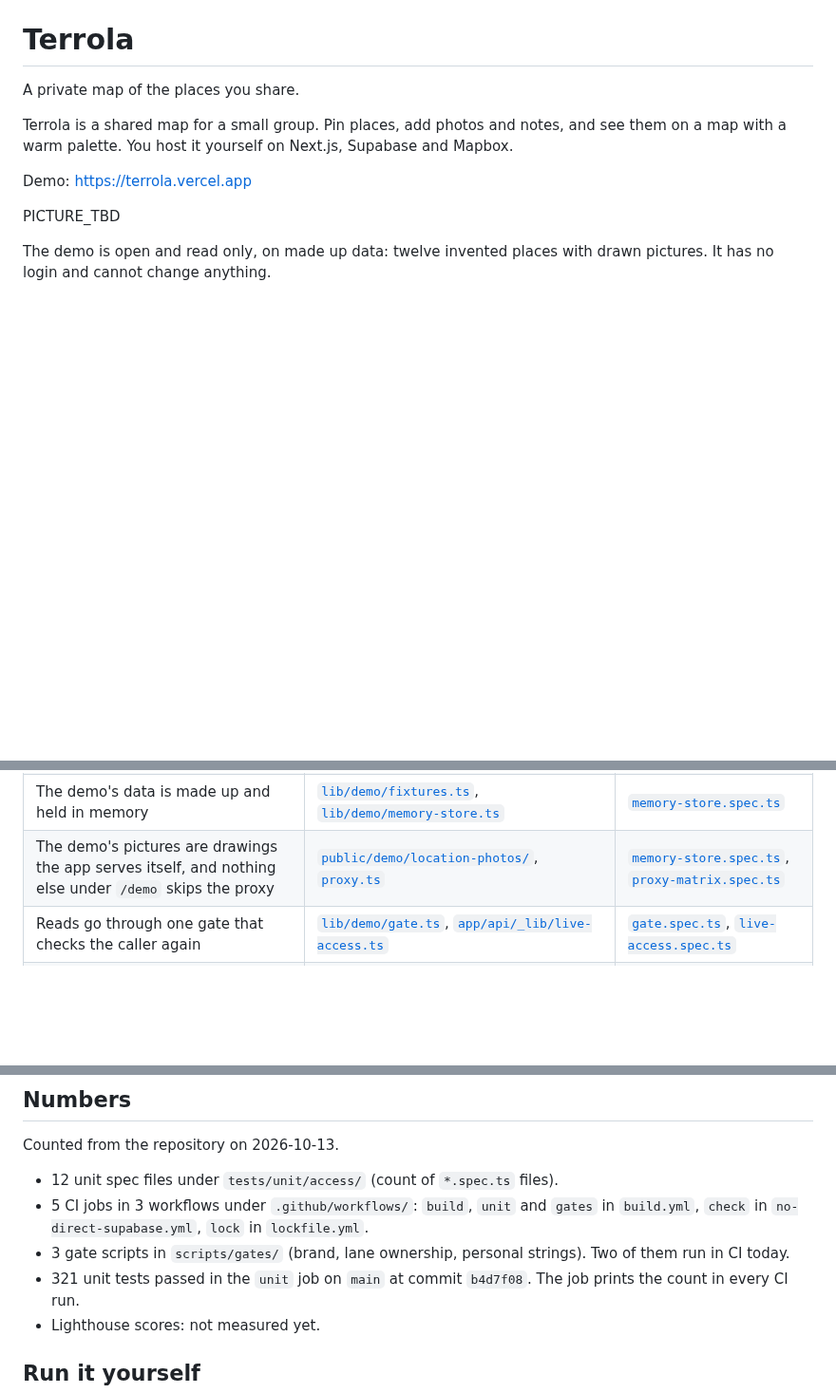
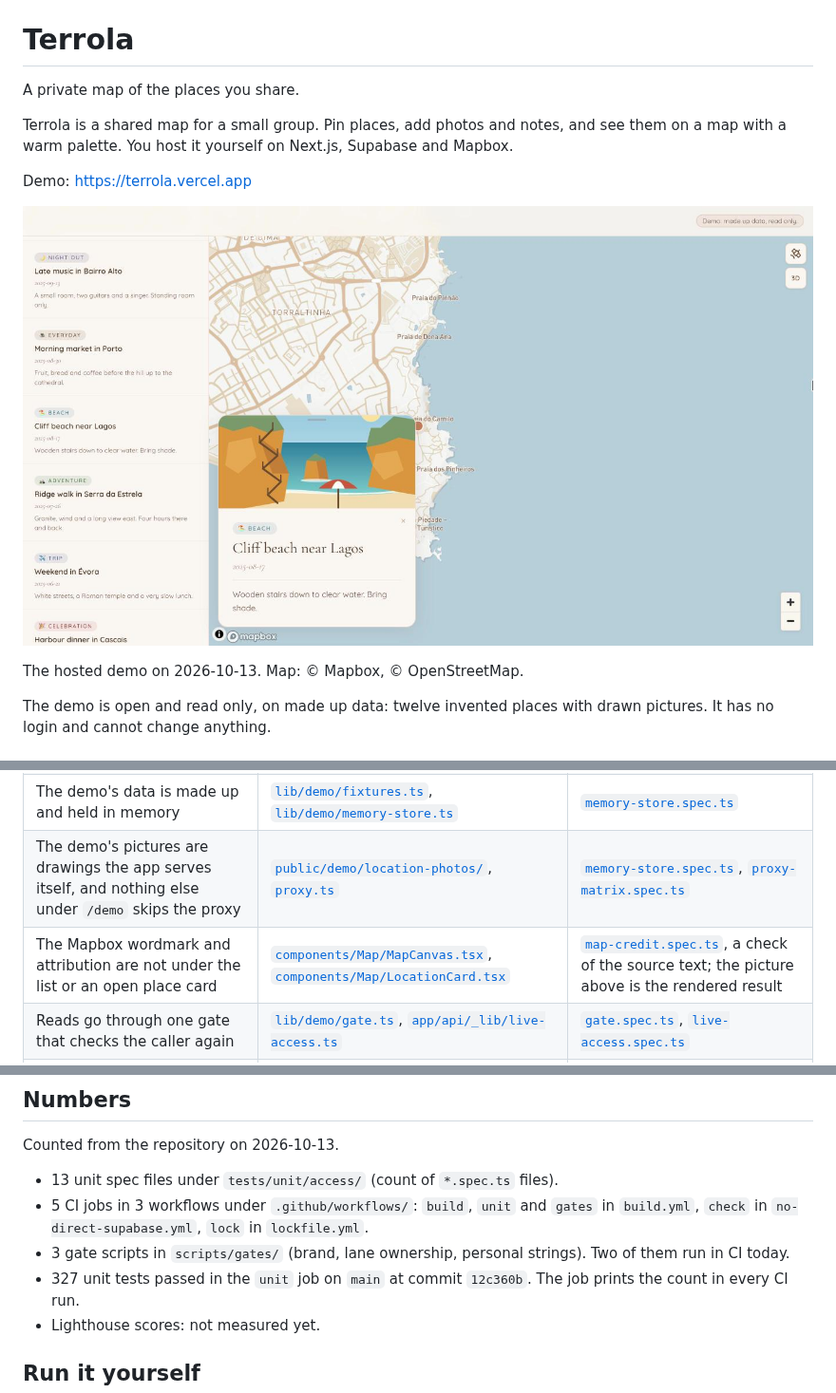
Before and after one commit to BrockVomSteeg/terrola, a Markdown page: README.md, 3 parts joined by grey strips. Shown at 95% size. Rendered like a GitHub page; pictures changed too: docs/demo.jpg (added); blank space fills up the shorter version.

Commit message:
docs: the README picture, and the numbers after the credit fixes (#36)
- docs/demo.jpg: a screenshot of the hosted demo (the list, an open place
  card with its drawing, the map with the Mapbox wordmark and attribution
  button in view). It replaces the last placeholder in the README.
- README: 13 spec files and 327 unit tests at 12c360b; one new row in the
  proof table for the Mapbox wordmark and attribution, which says plainly
  that its test reads source text.
- docs/ASSETS.md: the screenshot, with the map's credit.

Co-Authored-By: Claude Opus 5.5 <noreply@anthropic.com>

```diff
--- a/README.md
+++ b/README.md
@@ -7,7 +7,9 @@ a map with a warm palette. You host it yourself on Next.js, Supabase and Mapbox.
 
 Demo: <https://terrola.vercel.app>
 
-PICTURE_TBD
+![The Terrola demo: the list of places, an open place card with a drawn picture, and the map](docs/demo.jpg)
+
+The hosted demo on 2026-10-13. Map: © Mapbox, © OpenStreetMap.
 
 The demo is open and read only, on made up data: twelve invented places with drawn pictures.
 It has no login and cannot change anything.
@@ -29,6 +31,7 @@ under [`tests/unit/access/`](tests/unit/access/).
 | Keep-alive needs a secret and returns no error text | [`app/api/_lib/cron.ts`](app/api/_lib/cron.ts) | [`keep-alive.spec.ts`](tests/unit/access/keep-alive.spec.ts) |
 | The demo's data is made up and held in memory | [`lib/demo/fixtures.ts`](lib/demo/fixtures.ts), [`lib/demo/memory-store.ts`](lib/demo/memory-store.ts) | [`memory-store.spec.ts`](tests/unit/access/memory-store.spec.ts) |
 | The demo's pictures are drawings the app serves itself, and nothing else under `/demo` skips the proxy | [`public/demo/location-photos/`](public/demo/location-photos/), [`proxy.ts`](proxy.ts) | [`memory-store.spec.ts`](tests/unit/access/memory-store.spec.ts), [`proxy-matrix.spec.ts`](tests/unit/access/proxy-matrix.spec.ts) |
+| The Mapbox wordmark and attribution are not under the list or an open place card | [`components/Map/MapCanvas.tsx`](components/Map/MapCanvas.tsx), [`components/Map/LocationCard.tsx`](components/Map/LocationCard.tsx) | [`map-credit.spec.ts`](tests/unit/access/map-credit.spec.ts), a check of the source text; the picture above is the rendered result |
 | Reads go through one gate that checks the caller again | [`lib/demo/gate.ts`](lib/demo/gate.ts), [`app/api/_lib/live-access.ts`](app/api/_lib/live-access.ts) | [`gate.spec.ts`](tests/unit/access/gate.spec.ts), [`live-access.spec.ts`](tests/unit/access/live-access.spec.ts) |
 | The demo screen offers no control that writes, and place search is closed | [`components/Map/MapCanvas.tsx`](components/Map/MapCanvas.tsx), [`app/api/geocode/route.ts`](app/api/geocode/route.ts) | [`demo-surface.spec.ts`](tests/unit/access/demo-surface.spec.ts) |
 | A pull request from a lane branch touches only that lane's files | [`LANES.json`](LANES.json), [`scripts/gates/lane-ownership.mjs`](scripts/gates/lane-ownership.mjs) | CI job `gates` in [`build.yml`](.github/workflows/build.yml) |
@@ -47,12 +50,12 @@ More detail: [SECURITY.md](SECURITY.md), [PRIVACY.md](PRIVACY.md),
 
 Counted from the repository on 2026-10-13.
 
-- 12 unit spec files under `tests/unit/access/` (count of `*.spec.ts` files).
+- 13 unit spec files under `tests/unit/access/` (count of `*.spec.ts` files).
 - 5 CI jobs in 3 workflows under `.github/workflows/`: `build`, `unit` and `gates` in
   `build.yml`, `check` in `no-direct-supabase.yml`, `lock` in `lockfile.yml`.
 - 3 gate scripts in `scripts/gates/` (brand, lane ownership, personal strings). Two of them
   run in CI today.
-- 321 unit tests passed in the `unit` job on `main` at commit `b4d7f08`. The job prints the
+- 327 unit tests passed in the `unit` job on `main` at commit `12c360b`. The job prints the
   count in every CI run.
 - Lighthouse scores: not measured yet.
 
```
Also changed, not shown: docs/ASSETS.md (+6 -0 lines).
